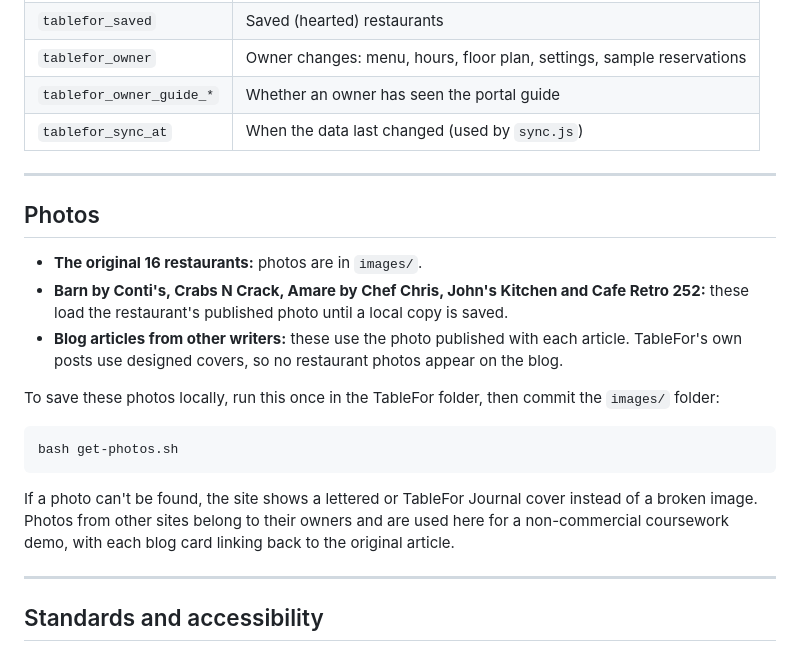
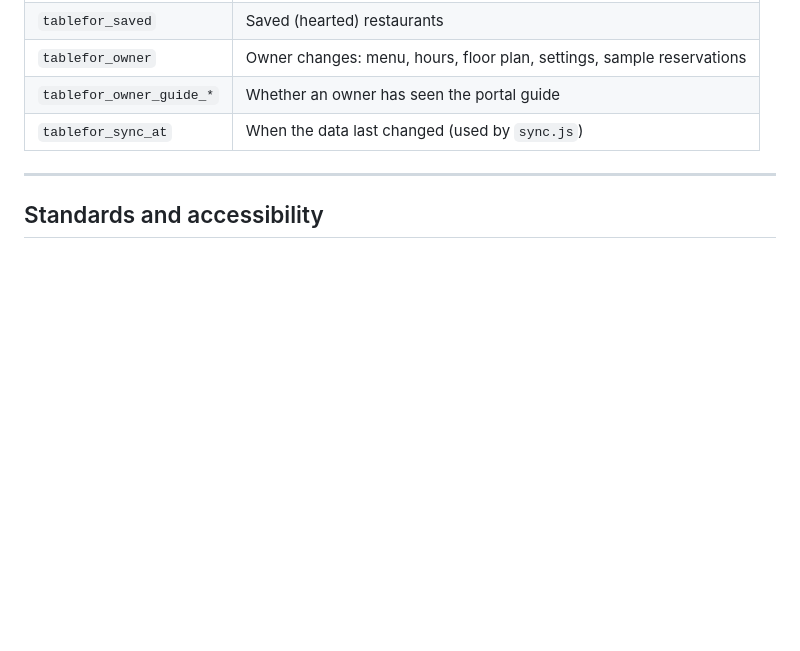
Before and after one commit to rr-rune/TableFor, a Markdown page: README.md, the part around the change. Drawn GitHub-style; blank space fills up the shorter version.

Commit message:
Remove photos section from README
Removed the section about photos and local photo saving instructions from the README.

````diff
--- a/README.md
+++ b/README.md
@@ -93,22 +93,6 @@ Scripts load in this order on every page: `sync.js` (in the head), then `restaur
 
 ---
 
-## Photos
-
-- **The original 16 restaurants:** photos are in `images/`.
-- **Barn by Conti's, Crabs N Crack, Amare by Chef Chris, John's Kitchen and Cafe Retro 252:** these load the restaurant's published photo until a local copy is saved.
-- **Blog articles from other writers:** these use the photo published with each article. TableFor's own posts use designed covers, so no restaurant photos appear on the blog.
-
-To save these photos locally, run this once in the TableFor folder, then commit the `images/` folder:
-
-```
-bash get-photos.sh
-```
-
-If a photo can't be found, the site shows a lettered or TableFor Journal cover instead of a broken image. Photos from other sites belong to their owners and are used here for a non-commercial coursework demo, with each blog card linking back to the original article.
-
----
-
 ## Standards and accessibility
 
 - Text colours meet WCAG 2.1 AA contrast. Form fields and controls have visible outlines.
````
